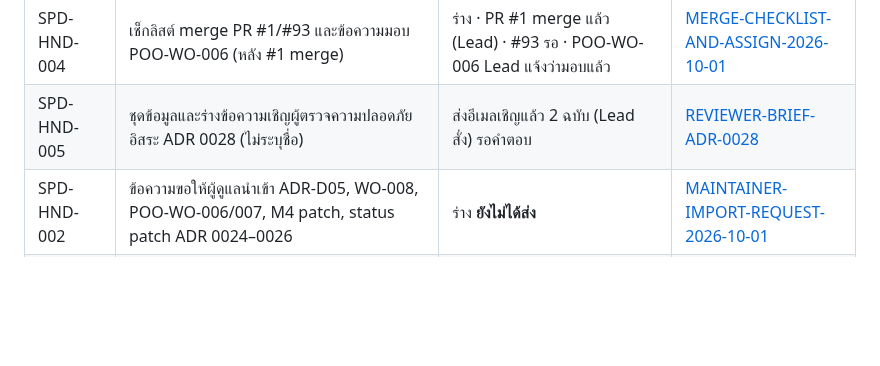
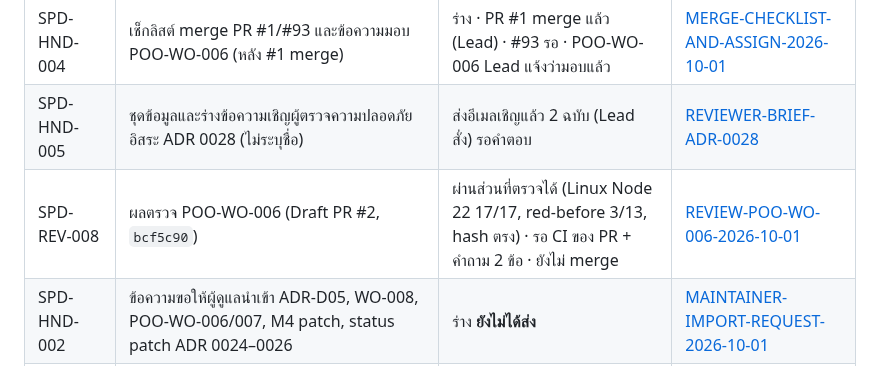
Before and after one commit to chatchailim/spadav5, a Markdown page: docs/INDEX.md, the part around the change. GitHub-like rendering; blank space fills up the shorter version.

Commit message:
docs: SPD-REV-008 review of POO-WO-006 (setbox PR #2, bcf5c90)
Co-Authored-By: Claude Sonnet 5.5 <noreply@anthropic.com>
Claude-Session: https://claude.ai/code/session_01A87hUweMxXXEhojLzMLmBX

```diff
--- a/docs/INDEX.md
+++ b/docs/INDEX.md
@@ -53,6 +53,7 @@
 | SPD-WO-009 (A–D) | ใบงานร่างแก้ความไม่เสถียรของ CI 5 เรื่อง (เทสต์ผูกเดือน, unique key participants, Windows 25 นาที, allowlist kit, ผล kit ไม่คงที่) | ร่าง ยังไม่นำเข้า | [WO-PROPOSAL-CI-STABILITY-2026-10-01](work-orders/WO-PROPOSAL-CI-STABILITY-2026-10-01.md) |
 | SPD-HND-004 | เช็กลิสต์ merge PR #1/#93 และข้อความมอบ POO-WO-006 (หลัง #1 merge) | ร่าง · PR #1 merge แล้ว (Lead) · #93 รอ · POO-WO-006 Lead แจ้งว่ามอบแล้ว | [MERGE-CHECKLIST-AND-ASSIGN-2026-10-01](work-orders/MERGE-CHECKLIST-AND-ASSIGN-2026-10-01.md) |
 | SPD-HND-005 | ชุดข้อมูลและร่างข้อความเชิญผู้ตรวจความปลอดภัยอิสระ ADR 0028 (ไม่ระบุชื่อ) | ส่งอีเมลเชิญแล้ว 2 ฉบับ (Lead สั่ง) รอคำตอบ | [REVIEWER-BRIEF-ADR-0028](work-orders/REVIEWER-BRIEF-ADR-0028.md) |
+| SPD-REV-008 | ผลตรวจ POO-WO-006 (Draft PR #2, `bcf5c90`) | ผ่านส่วนที่ตรวจได้ (Linux Node 22 17/17, red-before 3/13, hash ตรง) · รอ CI ของ PR + คำถาม 2 ข้อ · ยังไม่ merge | [REVIEW-POO-WO-006-2026-10-01](work-orders/REVIEW-POO-WO-006-2026-10-01.md) |
 | SPD-HND-002 | ข้อความขอให้ผู้ดูแลนำเข้า ADR-D05, WO-008, POO-WO-006/007, M4 patch, status patch ADR 0024–0026 | ร่าง **ยังไม่ได้ส่ง** | [MAINTAINER-IMPORT-REQUEST-2026-10-01](work-orders/MAINTAINER-IMPORT-REQUEST-2026-10-01.md) |
 | SPD-WO-005 (POO-WO-006) | ใบงานเล็ก: ตรวจ PID ก่อน `isAlive` ใน supervisor (แก้บั๊ก PID 0) | ร่างพร้อมนำเข้า รอ Lead ตรวจ/มอบ Codex | [POO-WO-006](work-orders/POO-WO-006-supervisor-pid-validation.md) |
 | SPD-WO-006 (POO-WO-007) | ใบงานกลาง: บังคับ `nextRestartAt` และนับโควตา restart เฉพาะการเริ่มจริง | ร่างพร้อมนำเข้า รอ Lead | [POO-WO-007](work-orders/POO-WO-007-supervisor-restart-backoff-enforcement.md) |
```
Also changed, not shown: docs/work-orders/REVIEW-POO-WO-006-2026-10-01.md (added, +43 -0 lines).
